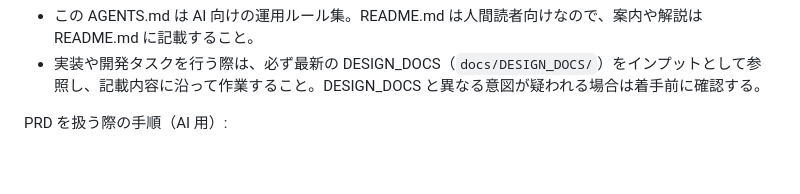
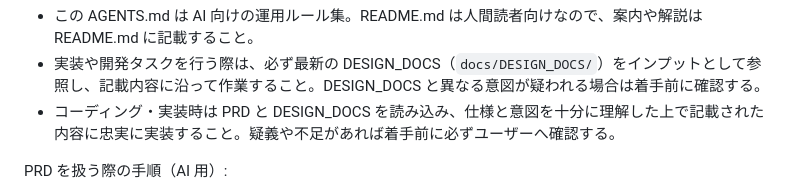
Before and after one commit to kerokerotur/banars-app, a Markdown page: AGENTS.md, the part around the change. Rendered like a GitHub page; blank space fills up the shorter version.

Commit message:
feat: AGENTS.mdを更新

```diff
--- a/AGENTS.md
+++ b/AGENTS.md
@@ -3,6 +3,7 @@
 ドキュメント種別:
 - この AGENTS.md は AI 向けの運用ルール集。README.md は人間読者向けなので、案内や解説は README.md に記載すること。
 - 実装や開発タスクを行う際は、必ず最新の DESIGN_DOCS（`docs/DESIGN_DOCS/`）をインプットとして参照し、記載内容に沿って作業すること。DESIGN_DOCS と異なる意図が疑われる場合は着手前に確認する。
+- コーディング・実装時は PRD と DESIGN_DOCS を読み込み、仕様と意図を十分に理解した上で記載された内容に忠実に実装すること。疑義や不足があれば着手前に必ずユーザーへ確認する。
 
 PRD を扱う際の手順（AI 用）:
 - PRD の更新前に、背景/目的、ステークホルダー、要件（機能・体験）の 3 章に情報が揃っているか確認する。小規模アプリのため、章 4〜7 は追加しない。
```
